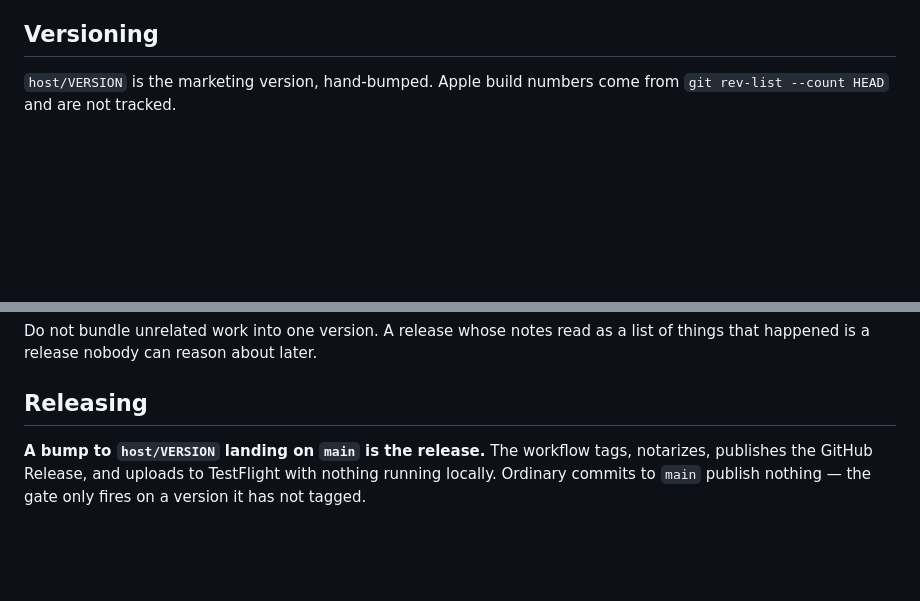
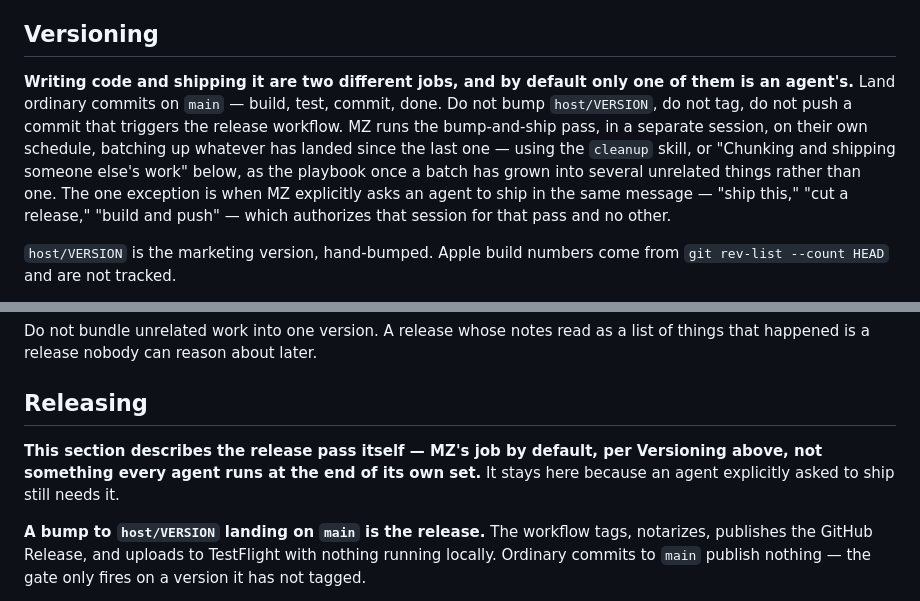
Before and after one commit to Proteseus/headroom, a Markdown page: AGENTS.md, 2 parts joined by grey strips. GitHub-like rendering; blank space fills up the shorter version.

Commit message:
docs: shipping is MZ's job, not the default for a coding agent
Tonight's whole session was one agent landing a bump-and-ship pass over
work several other agents had written across the day, explicitly asked
to do it release by release. That was the exception, not a preview of the
standing behavior — nothing before this said so, and an agent finishing a
set had no reason to assume the bump wasn't also theirs to do.

Versioning now says who ships by default (MZ, in a separate pass, on
their own schedule) and names the one thing that changes it (MZ asking
in the same message). Releasing gets a note at the top pointing back to
this, since it still describes the pass itself for whoever is running it
— agent or not — but the section existing does not mean it applies to
every agent by default.

Co-Authored-By: Claude Opus 5 <noreply@anthropic.com>

```diff
--- a/AGENTS.md
+++ b/AGENTS.md
@@ -223,6 +223,18 @@ start lying.
 
 ## Versioning
 
+**Writing code and shipping it are two different jobs, and by default only
+one of them is an agent's.** Land ordinary commits on `main` — build, test,
+commit, done. Do not bump `host/VERSION`, do not tag, do not push a commit
+that triggers the release workflow. MZ runs the bump-and-ship pass, in a
+separate session, on their own schedule, batching up whatever has landed
+since the last one — using the `cleanup` skill, or "Chunking and shipping
+someone else's work" below, as the playbook once a batch has grown into
+several unrelated things rather than one. The one exception is when MZ
+explicitly asks an agent to ship in the same message — "ship this," "cut a
+release," "build and push" — which authorizes that session for that pass
+and no other.
+
 `host/VERSION` is the marketing version, hand-bumped. Apple build numbers come
 from `git rev-list --count HEAD` and are not tracked.
 
@@ -259,6 +271,10 @@ Do not bundle unrelated work into one version. A release whose notes read as a
 list of things that happened is a release nobody can reason about later.
 
 ## Releasing
+
+**This section describes the release pass itself — MZ's job by default, per
+Versioning above, not something every agent runs at the end of its own set.**
+It stays here because an agent explicitly asked to ship still needs it.
 
 **A bump to `host/VERSION` landing on `main` is the release.** The workflow
 tags, notarizes, publishes the GitHub Release, and uploads to TestFlight with
```
